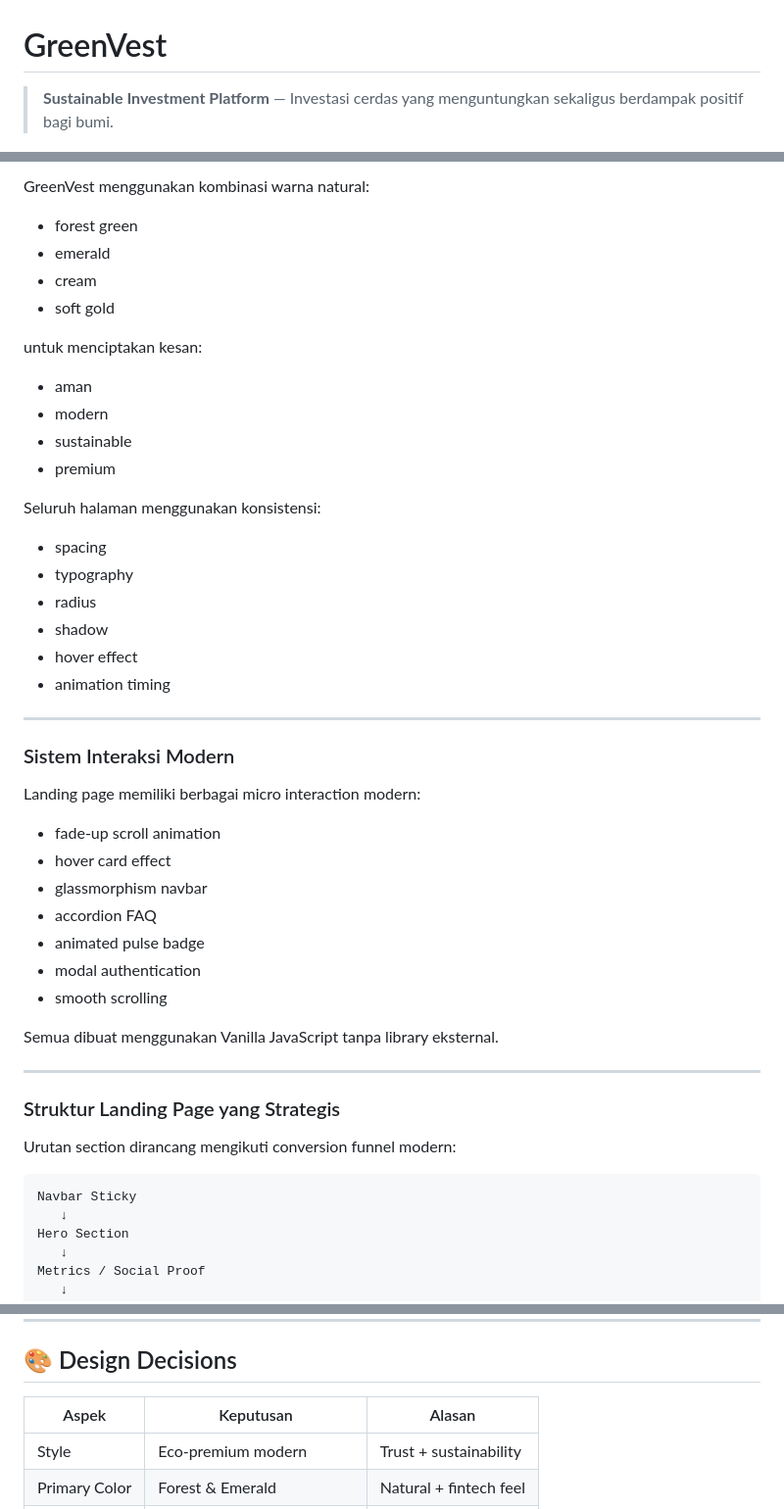
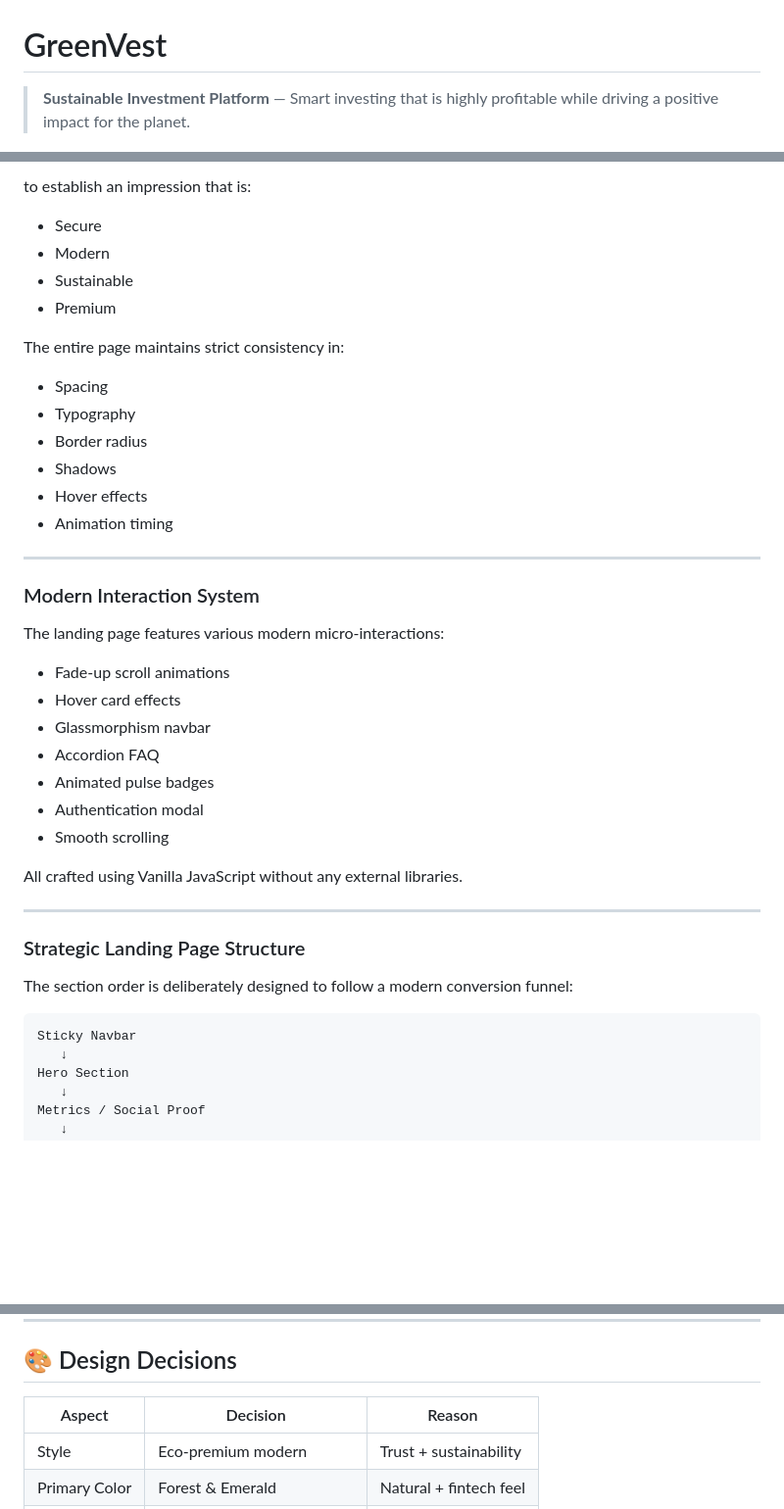
Before and after one commit to PutuDio/greenvest, a Markdown page: README.md, 3 parts joined by grey strips. Shown at 98% size. Rendered like a GitHub page; blank space fills up the shorter version.

````diff
--- a/README.md
+++ b/README.md
@@ -1,6 +1,6 @@
 # GreenVest
 
-> **Sustainable Investment Platform** — Investasi cerdas yang menguntungkan sekaligus berdampak positif bagi bumi.
+> **Sustainable Investment Platform** — Smart investing that is highly profitable while driving a positive impact for the planet.
 
 ![GreenVest Preview](./preview.png)
 
@@ -76,48 +76,40 @@ Landing page finansial sering terlalu fokus pada informasi teknis dan lupa menga
 
-GreenVest menggunakan kombinasi warna natural:
-- forest green
-- emerald
-- cream
-- soft gold
+to establish an impression that is:
+- Secure
+- Modern
+- Sustainable
+- Premium
 
-untuk menciptakan kesan:
-- aman
-- modern
-- sustainable
-- premium
-
-Seluruh halaman menggunakan konsistensi:
-- spacing
-- typography
-- radius
-- shadow
-- hover effect
-- animation timing
+The entire page maintains strict consistency in:
+- Spacing
+- Typography
+- Border radius
+- Shadows
+- Hover effects
+- Animation timing
 
 ---
 
-### Sistem Interaksi Modern
+### Modern Interaction System
+The landing page features various modern micro-interactions:
 
-Landing page memiliki berbagai micro interaction modern:
+- Fade-up scroll animations
+- Hover card effects
+- Glassmorphism navbar
+- Accordion FAQ
+- Animated pulse badges
+- Authentication modal
+- Smooth scrolling
 
-- fade-up scroll animation
-- hover card effect
-- glassmorphism navbar
-- accordion FAQ
-- animated pulse badge
-- modal authentication
-- smooth scrolling
-
-Semua dibuat menggunakan Vanilla JavaScript tanpa library eksternal.
+All crafted using Vanilla JavaScript without any external libraries.
 
 ---
 
-### Struktur Landing Page yang Strategis
-
-Urutan section dirancang mengikuti conversion funnel modern:
+### Strategic Landing Page Structure
+The section order is deliberately designed to follow a modern conversion funnel:
 
 ```txt
-Navbar Sticky
+Sticky Navbar
    ↓
 Hero Section
    ↓
@@ -142,7 +134,7 @@ Setiap section memiliki tujuan komunikasi yang spesifik.
 
 ## 🎨 Design Decisions
 
-| Aspek         | Keputusan                    | Alasan                 |
+| Aspect        | Decision                     | Reason                |
 | ------------- | ---------------------------- | ---------------------- |
 | Style         | Eco-premium modern           | Trust + sustainability |
 | Primary Color | Forest & Emerald             | Natural + fintech feel |
````
Also changed, not shown: other parts of README.md (+50 -50 lines).
